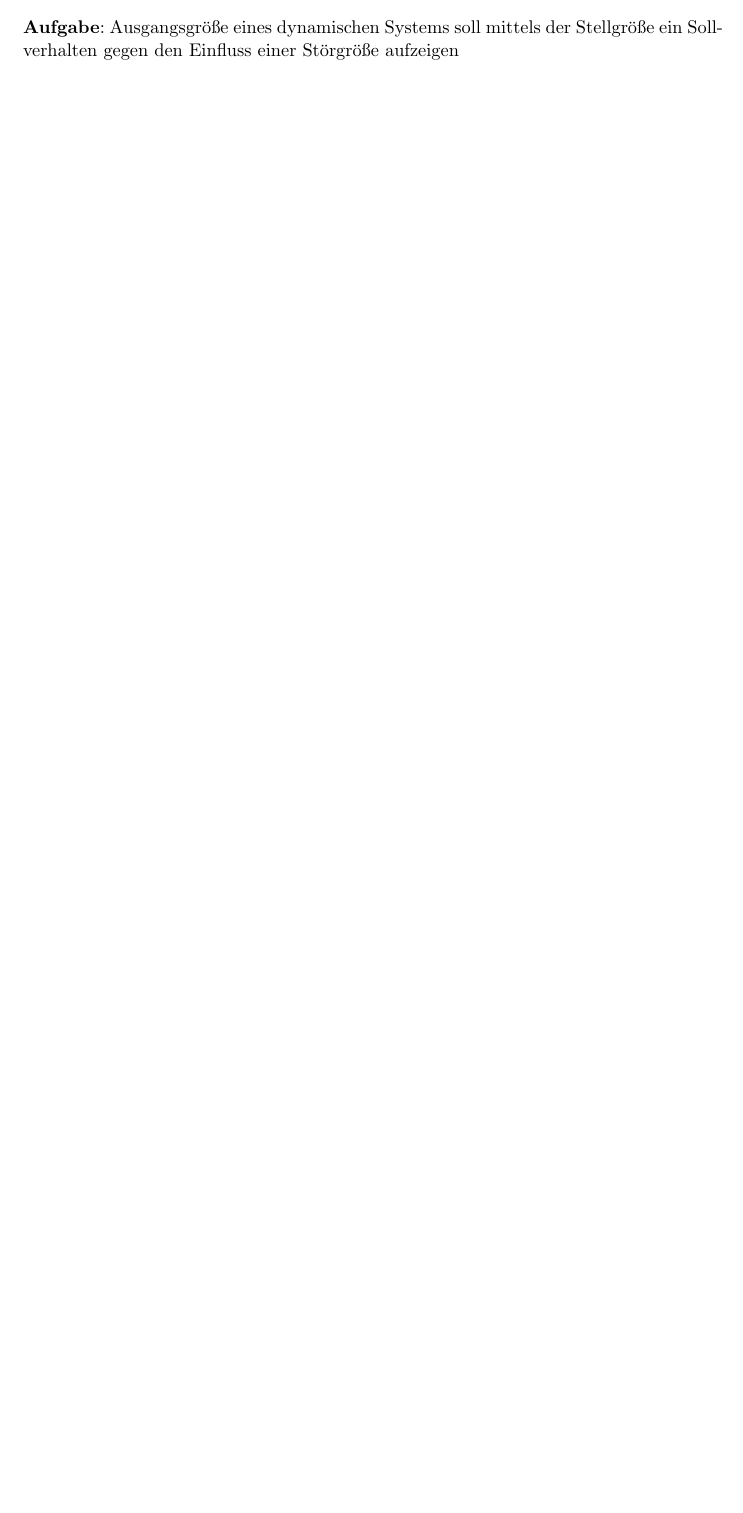
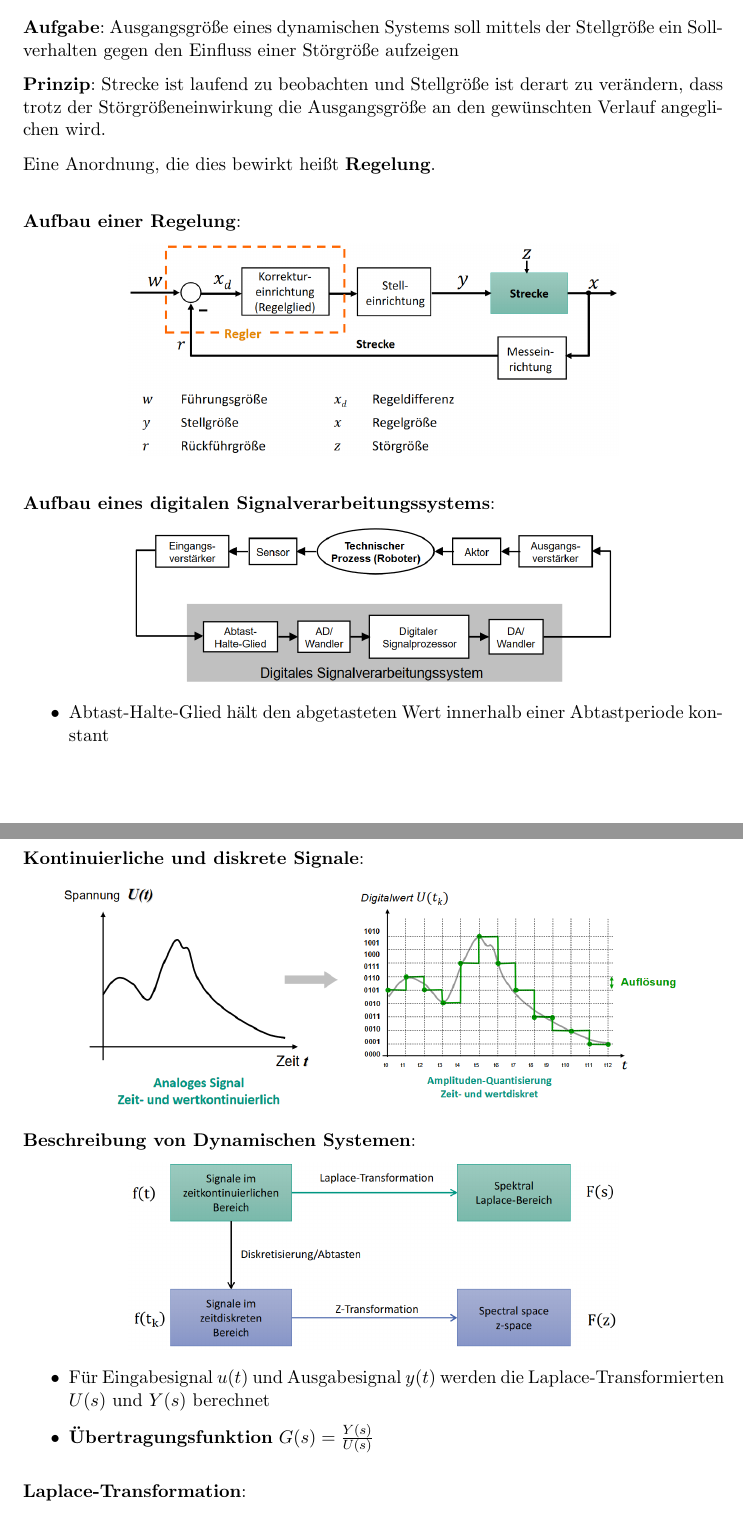
Before and after one commit to Proenchen/robotik-recap, a LaTeX document (main.tex, which reads chapter5.tex): part of page 22 of 22 before the commit and two parts of pages 22 and 23 of 24 after it, the two joined at a grey line, cut so that both start at the same text, the shorter picture padded with empty space. Compiled offline with pdfLaTeX.

Commit message:
Summarize chapter 5 until slide 72

```diff
--- a/chapter5.tex
+++ b/chapter5.tex
@@ -7,3 +7,38 @@
 
 \textbf{Aufgabe}: Ausgangsgröße eines dynamischen Systems soll mittels der Stellgröße ein
 Sollverhalten gegen den Einfluss einer Störgröße aufzeigen
+
+\textbf{Prinzip}: Strecke ist laufend zu beobachten und Stellgröße ist derart zu verändern, dass trotz der Störgrößeneinwirkung die Ausgangsgröße an den gewünschten Verlauf angeglichen wird.
+
+Eine Anordnung, die dies bewirkt heißt \textbf{Regelung}.\\
+
+\textbf{Aufbau einer Regelung}:
+\begin{center}
+	\includegraphics[width=0.7\textwidth]{images/regler-aufbau.png}
+\end{center}
+\bigskip
+\textbf{Aufbau eines digitalen Signalverarbeitungssystems}:
+\begin{center}
+	\includegraphics[width=0.7\textwidth]{images/signalverarbeitungssystem.png}
+\end{center}
+\begin{itemize}
+	\item Abtast-Halte-Glied hält den abgetasteten Wert innerhalb einer Abtastperiode konstant
+\end{itemize}
+\bigskip
+\textbf{Kontinuierliche und diskrete Signale}:
+\begin{center}
+	\includegraphics[width=0.9\textwidth]{images/ad.png}
+\end{center}
+
+\textbf{Beschreibung von Dynamischen Systemen}:
+\begin{center}
+	\includegraphics[width=0.7\textwidth]{images/trans.png}
+\end{center}
+\begin{itemize}
+	\item Für Eingabesignal $u(t)$ und Ausgabesignal $y(t)$ werden die Laplace-Transformierten $U(s)$ und $Y(s)$ berechnet
+	\item \textbf{Übertragungsfunktion} $G(s)=\frac{Y(s)}{U(s)}$
+\end{itemize}
+\bigskip
+\textbf{Laplace-Transformation}:
+\begin{itemize}
+	\item $L\{f(t)\}=F(s)=\int\limits_0^{\infty} f(t)e^{-st}\, dt\qquad s\in\C; \quad f(t)=0,t<0$
```
Also changed, not shown: images/ad.png (added), images/pidt.png (added), images/regler-aufbau.png (added), images/signalverarbeitungssystem.png (added), images/trans.png (added), images/uglied-rules.png (added), images/uglied.png (added), main.pdf, chapter5.tex (28 more changed lines).
